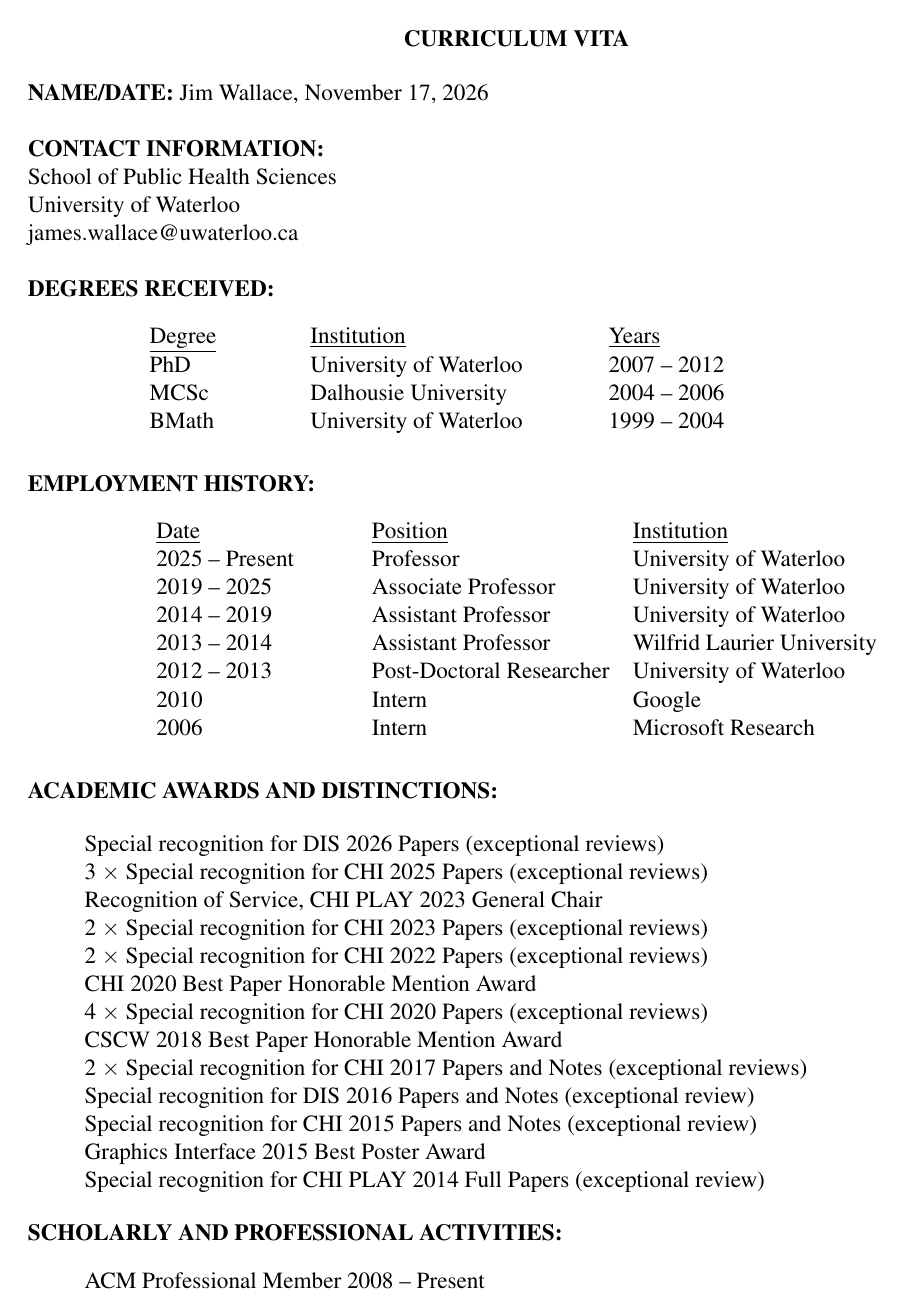
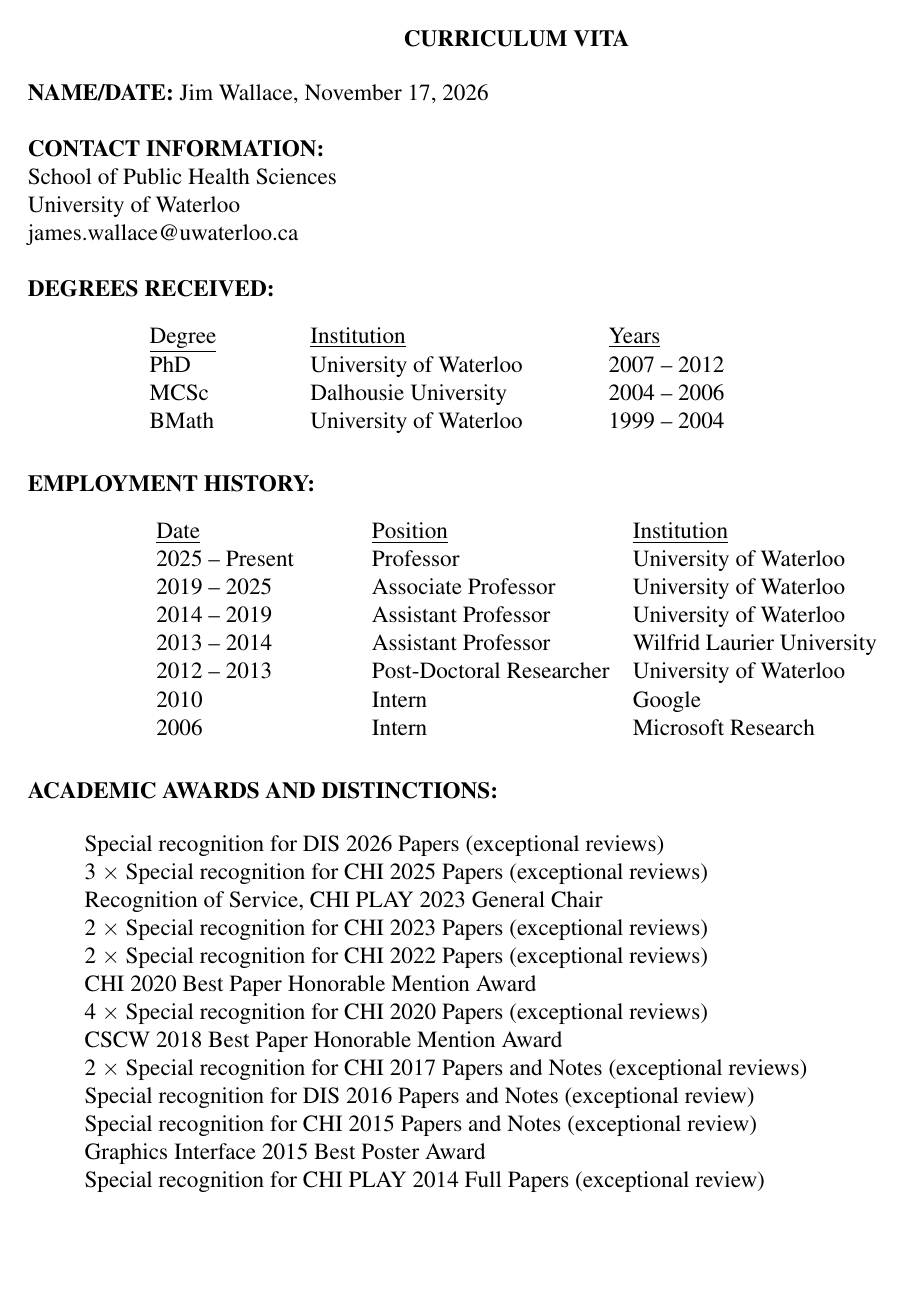
Before and after one commit to JimWallace/APR---Waterloo-Health-CV, a LaTeX document (main.tex, which reads cv-layout.tex): page 1 of 19. Compiled offline with pdfLaTeX.

Commit message:
Use \Needspace for page breaks: no stray table header or early breaks
\needspace could leave a page half empty and, when the grants section
moved to a new page, longtable printed its header above the section
heading (APR page 17). \Needspace measures the space left and breaks at
once.

Co-Authored-By: Claude Opus 5.5 <noreply@anthropic.com>
Claude-Session: https://claude.ai/code/session_01Lj65UctnpjAw7YZQWE9RpK

```diff
--- a/cv-layout.tex
+++ b/cv-layout.tex
@@ -8,8 +8,12 @@
 %                   than a quarter of the page is left. Replaces \newpage,
 %                   which left half-empty pages whenever the section before
 %                   ended early.
-\newcommand\keepwithnext[1][5]{\par\needspace{#1\baselineskip}}
-\newcommand\sectionbreak{\par\needspace{.25\textheight}}
+%
+% Both use \Needspace, which measures the space left and breaks at once. The
+% plain \needspace could break early (leaving half a page empty) and, just
+% before the grants table, printed a stray table header above the heading.
+\newcommand\keepwithnext[1][5]{\Needspace{#1\baselineskip}}
+\newcommand\sectionbreak{\Needspace{.25\textheight}}
 
 % No single line of a paragraph left alone at the top or foot of a page.
 \widowpenalty=10000
```
